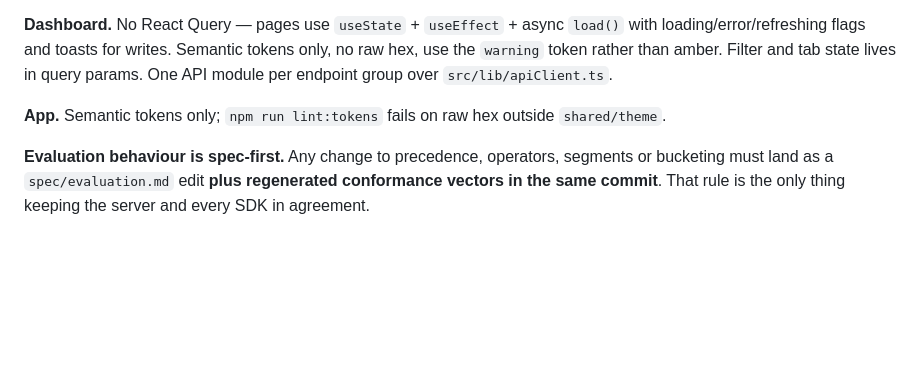
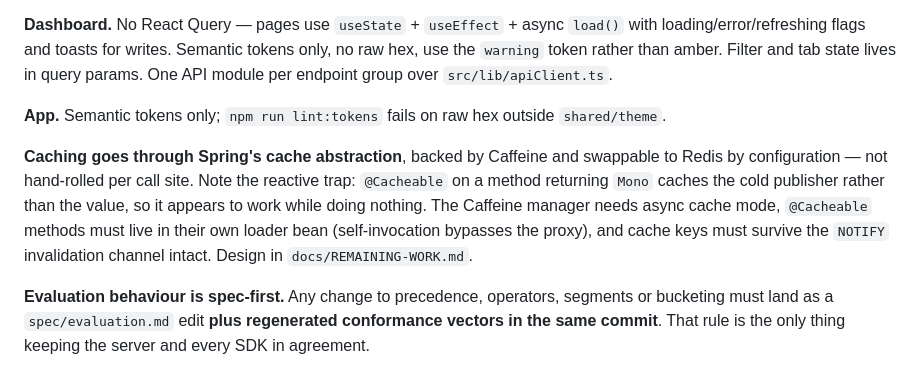
Before and after one commit to bryjshed/switchboard, a Markdown page: CLAUDE.md, the part around the change. Rendered like a GitHub page; blank space fills up the shorter version.

```diff
--- a/CLAUDE.md
+++ b/CLAUDE.md
@@ -93,6 +93,14 @@ module per endpoint group over `src/lib/apiClient.ts`.
 **App.** Semantic tokens only; `npm run lint:tokens` fails on raw hex outside
 `shared/theme`.
 
+**Caching goes through Spring's cache abstraction**, backed by Caffeine and swappable to
+Redis by configuration — not hand-rolled per call site. Note the reactive trap: `@Cacheable`
+on a method returning `Mono` caches the cold publisher rather than the value, so it appears
+to work while doing nothing. The Caffeine manager needs async cache mode, `@Cacheable`
+methods must live in their own loader bean (self-invocation bypasses the proxy), and cache
+keys must survive the `NOTIFY` invalidation channel intact. Design in
+`docs/REMAINING-WORK.md`.
+
 **Evaluation behaviour is spec-first.** Any change to precedence, operators, segments or
 bucketing must land as a `spec/evaluation.md` edit **plus regenerated conformance vectors in
 the same commit**. That rule is the only thing keeping the server and every SDK in
```
Also changed, not shown: docs/REMAINING-WORK.md (+69 -8 lines).
